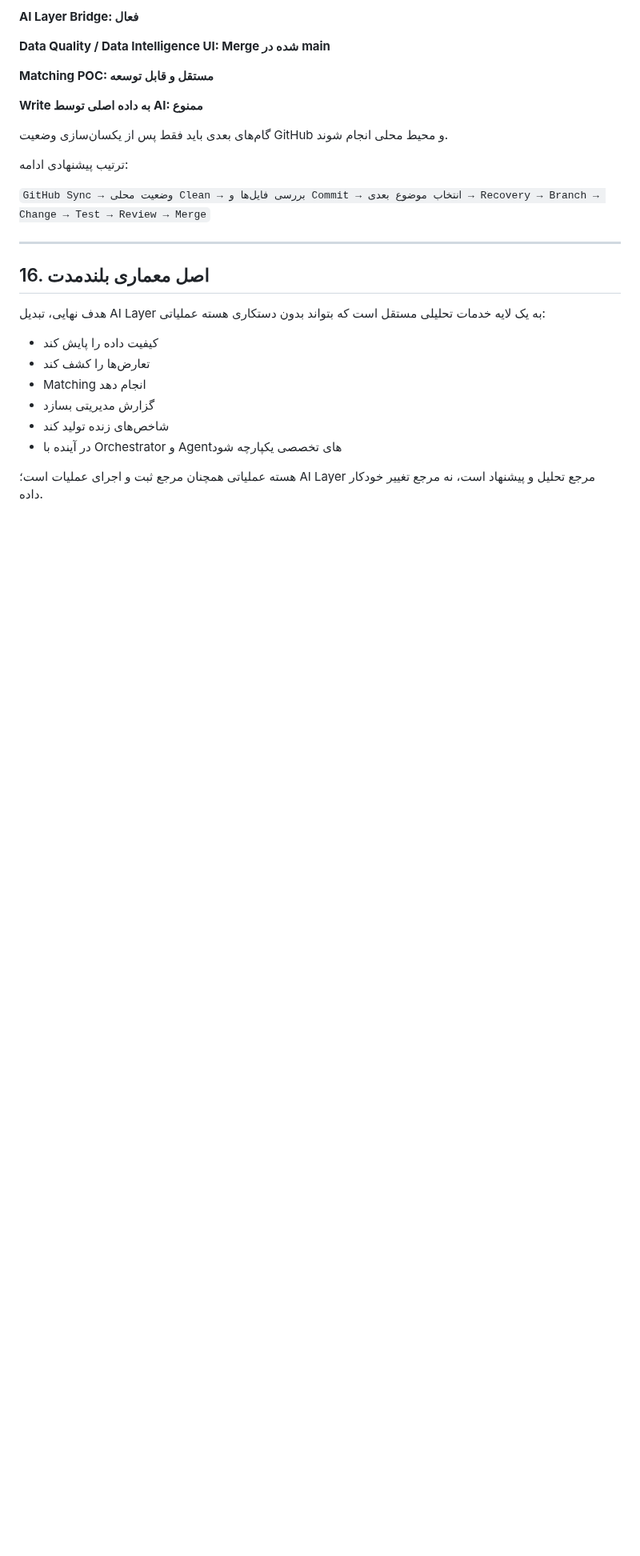
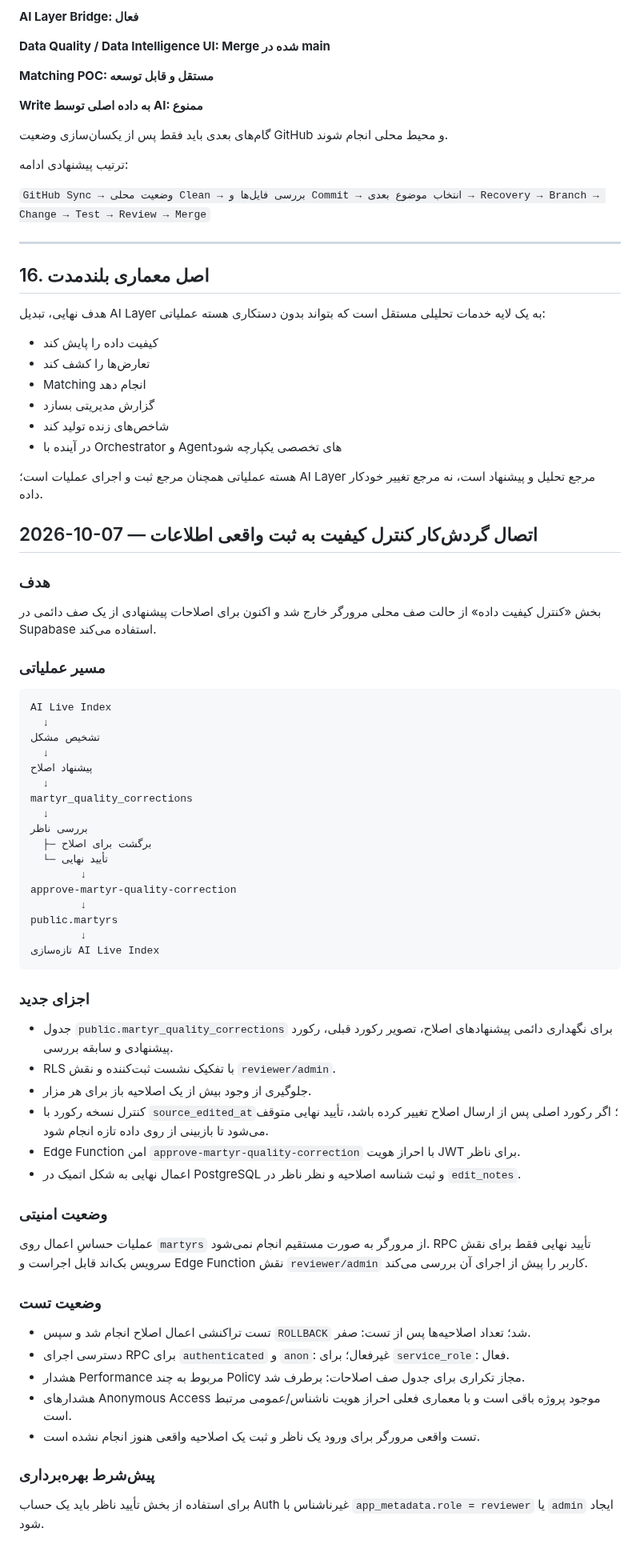
Before and after one commit to forog1980-star/Shohada-app, a Markdown page: docs/AI-LAYER/AI-TECHNICAL-REPORT-2026-10-07.md, the part around the change. Shown at 80% size. GitHub-like rendering; blank space fills up the shorter version.

Commit message:
docs(ai): document persistent quality writeback workflow

````diff
--- a/docs/AI-LAYER/AI-TECHNICAL-REPORT-2026-10-07.md
+++ b/docs/AI-LAYER/AI-TECHNICAL-REPORT-2026-10-07.md
@@ -357,3 +357,50 @@ Recovery قبل از مجموعه مستندات جاری:
 - در آینده با Orchestrator و Agentهای تخصصی یکپارچه شود
 
 هسته عملیاتی همچنان مرجع ثبت و اجرای عملیات است؛ AI Layer مرجع تحلیل و پیشنهاد است، نه مرجع تغییر خودکار داده.
+
+## 2026-10-07 — اتصال گردش‌کار کنترل کیفیت به ثبت واقعی اطلاعات
+
+### هدف
+بخش «کنترل کیفیت داده» از حالت صف محلی مرورگر خارج شد و اکنون برای اصلاحات پیشنهادی از یک صف دائمی در Supabase استفاده می‌کند.
+
+### مسیر عملیاتی
+```
+AI Live Index
+  ↓
+تشخیص مشکل
+  ↓
+پیشنهاد اصلاح
+  ↓
+martyr_quality_corrections
+  ↓
+بررسی ناظر
+  ├─ برگشت برای اصلاح
+  └─ تأیید نهایی
+        ↓
+approve-martyr-quality-correction
+        ↓
+public.martyrs
+        ↓
+تازه‌سازی AI Live Index
+```
+
+### اجزای جدید
+- جدول `public.martyr_quality_corrections` برای نگهداری دائمی پیشنهادهای اصلاح، تصویر رکورد قبلی، رکورد پیشنهادی و سابقه بررسی.
+- RLS با تفکیک نشست ثبت‌کننده و نقش `reviewer/admin`.
+- جلوگیری از وجود بیش از یک اصلاحیه باز برای هر مزار.
+- کنترل نسخه رکورد با `source_edited_at`؛ اگر رکورد اصلی پس از ارسال اصلاح تغییر کرده باشد، تأیید نهایی متوقف می‌شود تا بازبینی از روی داده تازه انجام شود.
+- Edge Function امن `approve-martyr-quality-correction` با احراز هویت JWT برای ناظر.
+- اعمال نهایی به شکل اتمیک در PostgreSQL و ثبت شناسه اصلاحیه و نظر ناظر در `edit_notes`.
+
+### وضعیت امنیتی
+عملیات حساسِ اعمال روی `martyrs` از مرورگر به صورت مستقیم انجام نمی‌شود. RPC تأیید نهایی فقط برای نقش سرویس بک‌اند قابل اجراست و Edge Function نقش `reviewer/admin` کاربر را پیش از اجرای آن بررسی می‌کند.
+
+### وضعیت تست
+- تست تراکنشی اعمال اصلاح انجام شد و سپس `ROLLBACK` شد؛ تعداد اصلاحیه‌ها پس از تست: صفر.
+- دسترسی اجرای RPC برای `authenticated` و `anon`: غیرفعال؛ برای `service_role`: فعال.
+- هشدار Performance مربوط به چند Policy مجاز تکراری برای جدول صف اصلاحات: برطرف شد.
+- هشدارهای Anonymous Access موجود پروژه باقی است و با معماری فعلی احراز هویت ناشناس/عمومی مرتبط است.
+- تست واقعی مرورگر برای ورود یک ناظر و ثبت یک اصلاحیه واقعی هنوز انجام نشده است.
+
+### پیش‌شرط بهره‌برداری
+برای استفاده از بخش تأیید ناظر باید یک حساب Auth غیرناشناس با `app_metadata.role = reviewer` یا `admin` ایجاد شود.
````
